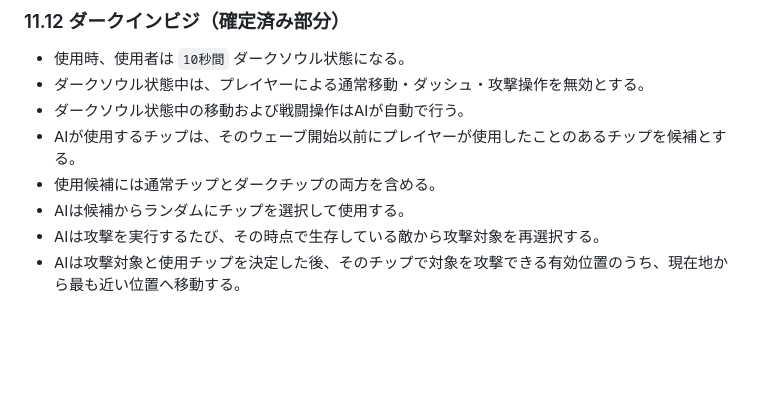
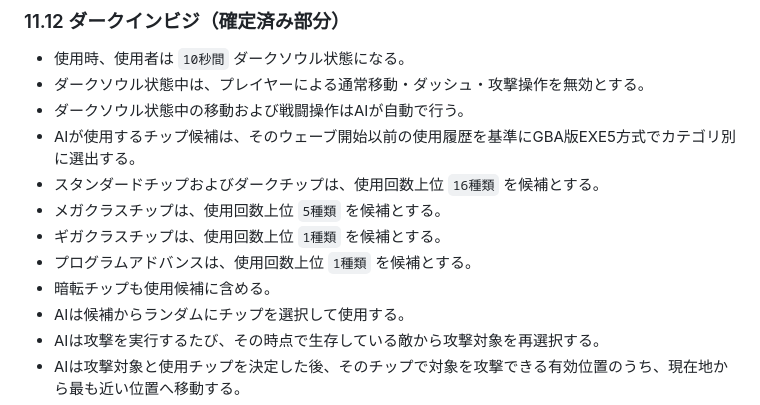
Before and after one commit to KDK941007/BattleNetwork, a Markdown page: KOKORO_SYSTEM_DESIGN.md, the part around the change. Drawn GitHub-style; blank space fills up the shorter version.

Commit message:
Refine DarkInvis GBA chip history pool

```diff
--- a/KOKORO_SYSTEM_DESIGN.md
+++ b/KOKORO_SYSTEM_DESIGN.md
@@ -398,8 +398,12 @@ EXE5のダークチップ12種類を基本ラインナップとしてすべて
 - 使用時、使用者は `10秒間` ダークソウル状態になる。
 - ダークソウル状態中は、プレイヤーによる通常移動・ダッシュ・攻撃操作を無効とする。
 - ダークソウル状態中の移動および戦闘操作はAIが自動で行う。
-- AIが使用するチップは、そのウェーブ開始以前にプレイヤーが使用したことのあるチップを候補とする。
-- 使用候補には通常チップとダークチップの両方を含める。
+- AIが使用するチップ候補は、そのウェーブ開始以前の使用履歴を基準にGBA版EXE5方式でカテゴリ別に選出する。
+- スタンダードチップおよびダークチップは、使用回数上位 `16種類` を候補とする。
+- メガクラスチップは、使用回数上位 `5種類` を候補とする。
+- ギガクラスチップは、使用回数上位 `1種類` を候補とする。
+- プログラムアドバンスは、使用回数上位 `1種類` を候補とする。
+- 暗転チップも使用候補に含める。
 - AIは候補からランダムにチップを選択して使用する。
 - AIは攻撃を実行するたび、その時点で生存している敵から攻撃対象を再選択する。
 - AIは攻撃対象と使用チップを決定した後、そのチップで対象を攻撃できる有効位置のうち、現在地から最も近い位置へ移動する。
```
